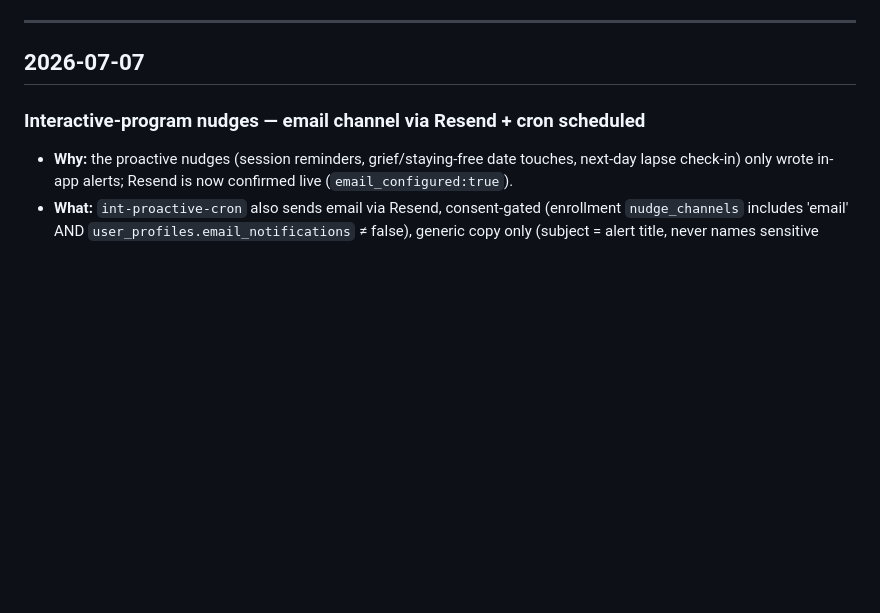
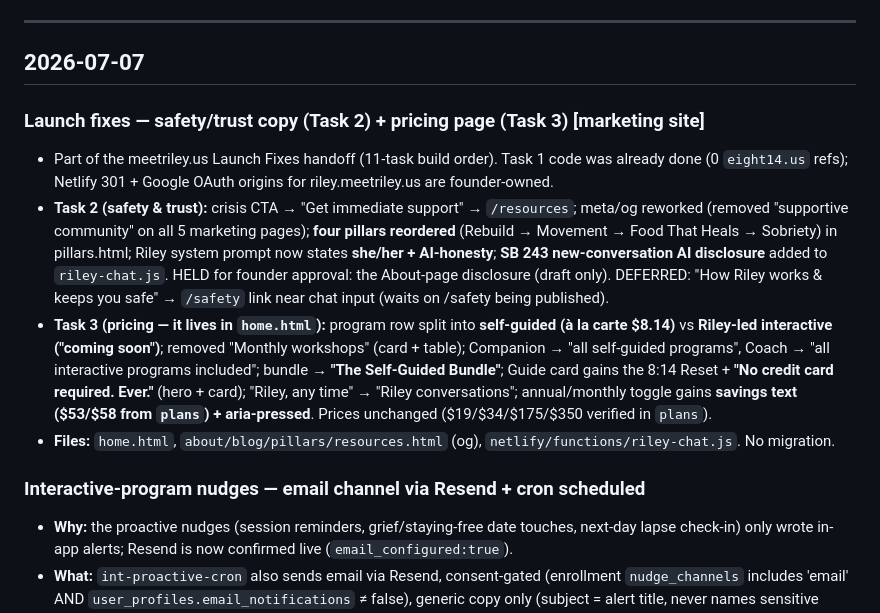
Before and after one commit to Brendencorr/814, a Markdown page: CHANGELOG.md, the part around the change. GitHub-like rendering; blank space fills up the shorter version.

Commit message:
changelog: launch fixes T2 (safety copy) + T3 (pricing page)

```diff
--- a/CHANGELOG.md
+++ b/CHANGELOG.md
@@ -11,6 +11,23 @@ Keep it benign — this file is committed to a public-served repo, so **never pu
 ---
 
 ## 2026-07-07
+
+### Launch fixes — safety/trust copy (Task 2) + pricing page (Task 3) [marketing site]
+- Part of the meetriley.us Launch Fixes handoff (11-task build order). Task 1 code was already done
+  (0 `eight14.us` refs); Netlify 301 + Google OAuth origins for riley.meetriley.us are founder-owned.
+- **Task 2 (safety & trust):** crisis CTA → "Get immediate support" → `/resources`; meta/og reworked
+  (removed "supportive community" on all 5 marketing pages); **four pillars reordered** (Rebuild →
+  Movement → Food That Heals → Sobriety) in pillars.html; Riley system prompt now states **she/her +
+  AI-honesty**; **SB 243 new-conversation AI disclosure** added to `riley-chat.js`. HELD for founder
+  approval: the About-page disclosure (draft only). DEFERRED: "How Riley works & keeps you safe" →
+  `/safety` link near chat input (waits on /safety being published).
+- **Task 3 (pricing — it lives in `home.html`):** program row split into **self-guided (à la carte
+  $8.14)** vs **Riley-led interactive ("coming soon")**; removed "Monthly workshops" (card + table);
+  Companion → "all self-guided programs", Coach → "all interactive programs included"; bundle → **"The
+  Self-Guided Bundle"**; Guide card gains the 8:14 Reset + **"No credit card required. Ever."** (hero +
+  card); "Riley, any time" → "Riley conversations"; annual/monthly toggle gains **savings text
+  ($53/$58 from `plans`) + aria-pressed**. Prices unchanged ($19/$34/$175/$350 verified in `plans`).
+- **Files:** `home.html`, `about/blog/pillars/resources.html` (og), `netlify/functions/riley-chat.js`. No migration.
 
 ### Interactive-program nudges — email channel via Resend + cron scheduled
 - **Why:** the proactive nudges (session reminders, grief/staying-free date touches, next-day lapse
```
